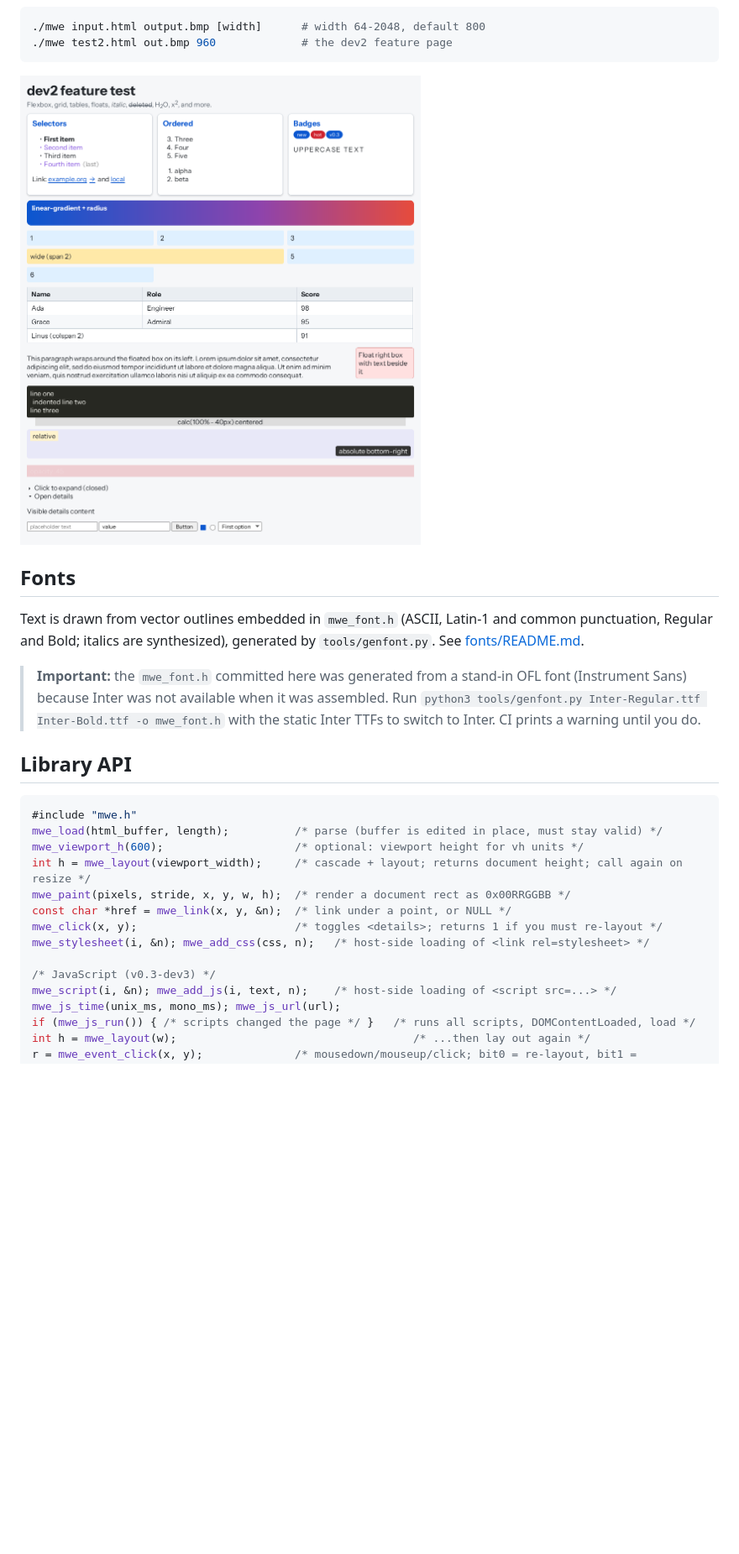
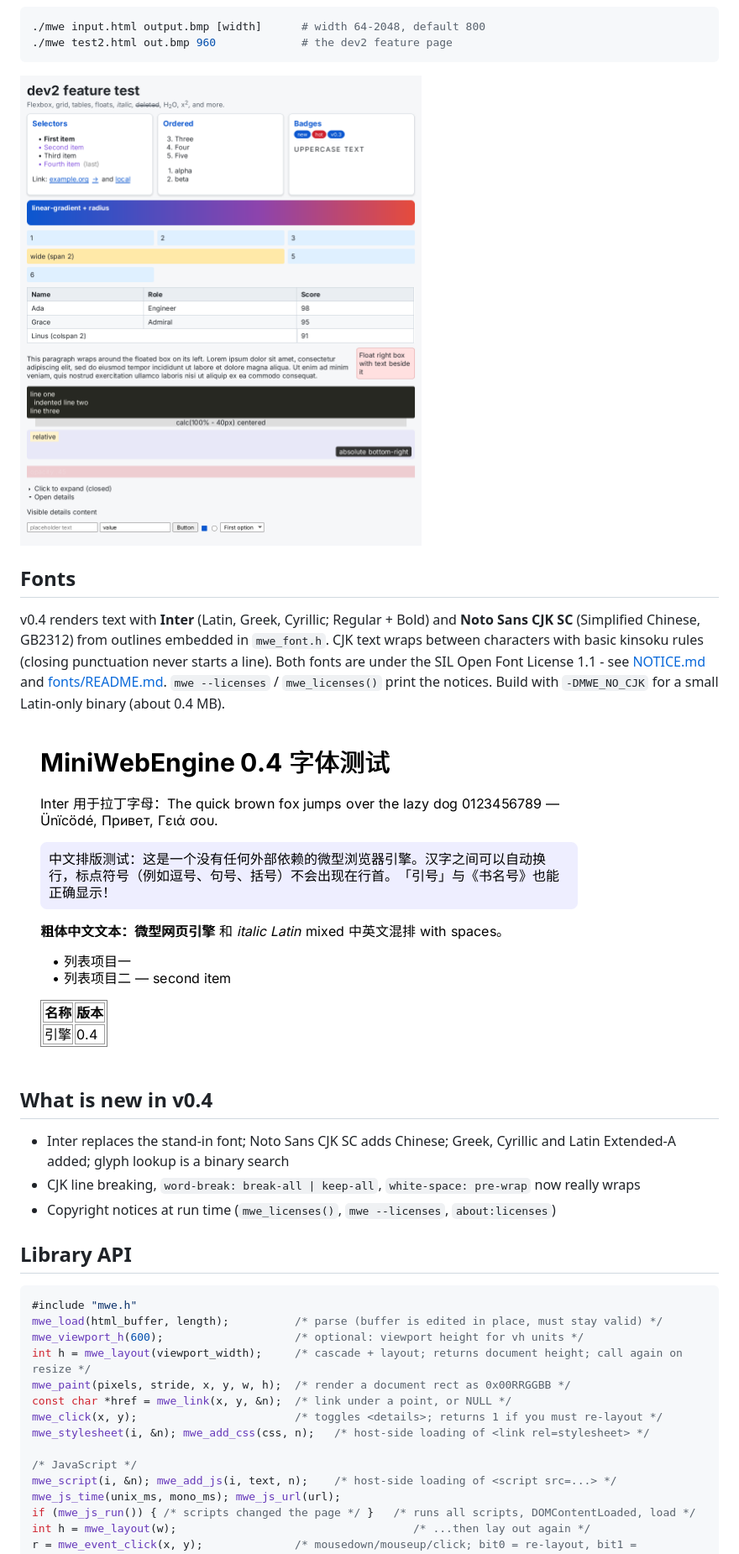
Before and after one commit to SegFault777/MiniWebEngine, a Markdown page: README.md, the part around one of its changes. Shown at 84% size. Rendered like a GitHub page; pictures changed too: docs/cjk.png (added), docs/test2.png; blank space fills up the shorter version.

```diff
--- a/README.md
+++ b/README.md
@@ -47,13 +46,21 @@ cc -std=c99 -Os -DMWE_LIB -c mwe.c
 
 ## Fonts
 
-Text is drawn from vector outlines embedded in `mwe_font.h` (ASCII, Latin-1 and common punctuation,
-Regular and Bold; italics are synthesized), generated by `tools/genfont.py`. See [fonts/README.md](fonts/README.md).
+v0.4 renders text with **Inter** (Latin, Greek, Cyrillic; Regular + Bold) and **Noto Sans CJK SC**
+(Simplified Chinese, GB2312) from outlines embedded in `mwe_font.h`. CJK text wraps between
+characters with basic kinsoku rules (closing punctuation never starts a line). Both fonts are under
+the SIL Open Font License 1.1 - see [NOTICE.md](NOTICE.md) and [fonts/README.md](fonts/README.md).
+`mwe --licenses` / `mwe_licenses()` print the notices. Build with `-DMWE_NO_CJK` for a small
+Latin-only binary (about 0.4 MB).
 
-> **Important:** the `mwe_font.h` committed here was generated from a stand-in OFL font (Instrument
-> Sans) because Inter was not available when it was assembled. Run
-> `python3 tools/genfont.py Inter-Regular.ttf Inter-Bold.ttf -o mwe_font.h` with the static Inter TTFs
-> to switch to Inter. CI prints a warning until you do.
+![CJK test page](docs/cjk.png)
+
+## What is new in v0.4
+
+- Inter replaces the stand-in font; Noto Sans CJK SC adds Chinese; Greek, Cyrillic and Latin
+  Extended-A added; glyph lookup is a binary search
+- CJK line breaking, `word-break: break-all | keep-all`, `white-space: pre-wrap` now really wraps
+- Copyright notices at run time (`mwe_licenses()`, `mwe --licenses`, `about:licenses`)
 
 ## Library API
 
@@ -67,7 +74,7 @@ const char *href = mwe_link(x, y, &n);  /* link under a point, or NULL */
 mwe_click(x, y);                        /* toggles <details>; returns 1 if you must re-layout */
 mwe_stylesheet(i, &n); mwe_add_css(css, n);   /* host-side loading of <link rel=stylesheet> */
 
-/* JavaScript (v0.3-dev3) */
+/* JavaScript */
 mwe_script(i, &n); mwe_add_js(i, text, n);    /* host-side loading of <script src=...> */
 mwe_js_time(unix_ms, mono_ms); mwe_js_url(url);
 if (mwe_js_run()) { /* scripts changed the page */ }   /* runs all scripts, DOMContentLoaded, load */
```
Also changed, not shown: other parts of README.md (+7 -4 lines), NOTICE.md (added, +37 -0 lines), browser/README.md (+1 -1 lines), fonts/README.md (+24 -17 lines), 13 other files.
